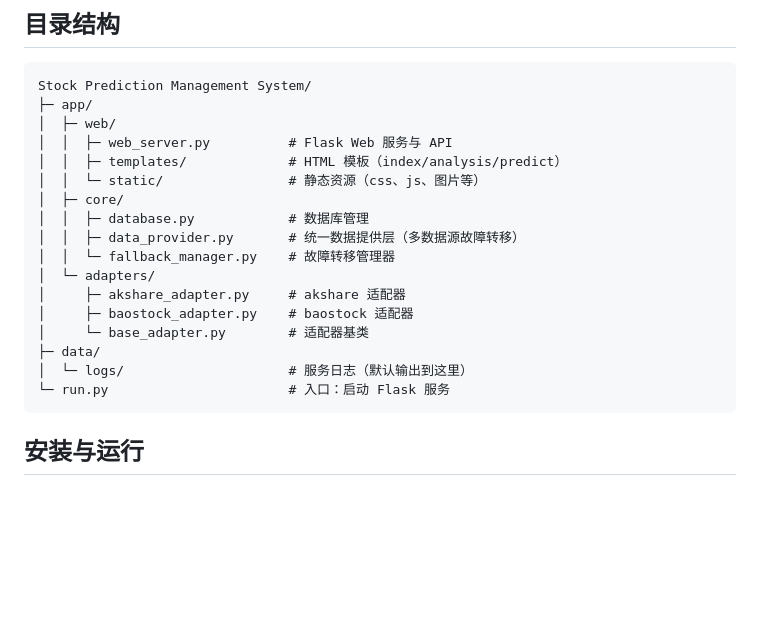
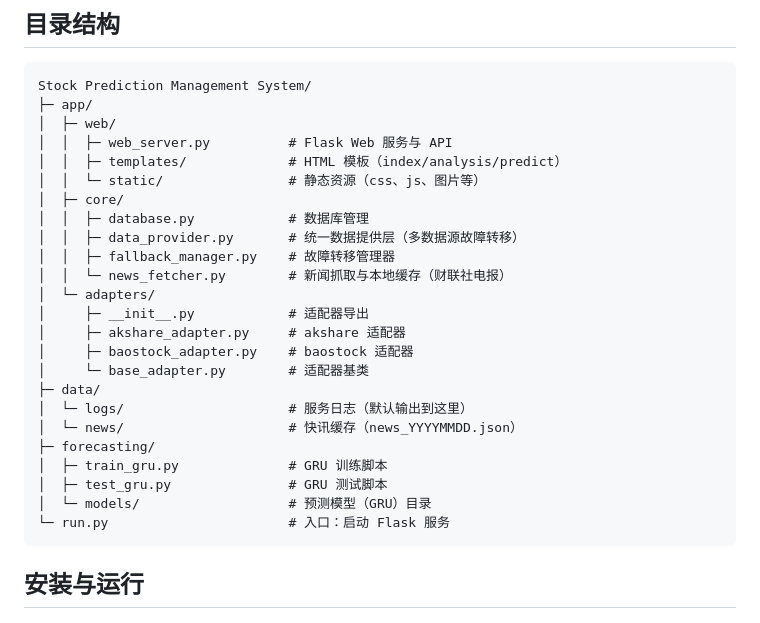
Before and after one commit to Riordon666/Stock-Prediction-Management-System, a Markdown page: README.md, the part around the change. Rendered like a GitHub page; blank space fills up the shorter version.

Commit message:
更新readme

````diff
--- a/README.md
+++ b/README.md
@@ -39,13 +39,20 @@ Stock Prediction Management System/
 │  ├─ core/
 │  │  ├─ database.py            # 数据库管理
 │  │  ├─ data_provider.py       # 统一数据提供层（多数据源故障转移）
-│  │  └─ fallback_manager.py    # 故障转移管理器
+│  │  ├─ fallback_manager.py    # 故障转移管理器
+│  │  └─ news_fetcher.py        # 新闻抓取与本地缓存（财联社电报）
 │  └─ adapters/
+│     ├─ __init__.py            # 适配器导出
 │     ├─ akshare_adapter.py     # akshare 适配器
 │     ├─ baostock_adapter.py    # baostock 适配器
 │     └─ base_adapter.py        # 适配器基类
 ├─ data/
 │  └─ logs/                     # 服务日志（默认输出到这里）
+│  └─ news/                     # 快讯缓存（news_YYYYMMDD.json）
+├─ forecasting/
+│  ├─ train_gru.py              # GRU 训练脚本
+│  ├─ test_gru.py               # GRU 测试脚本
+│  └─ models/                   # 预测模型（GRU）目录
 └─ run.py                       # 入口：启动 Flask 服务
 ```
 
````
